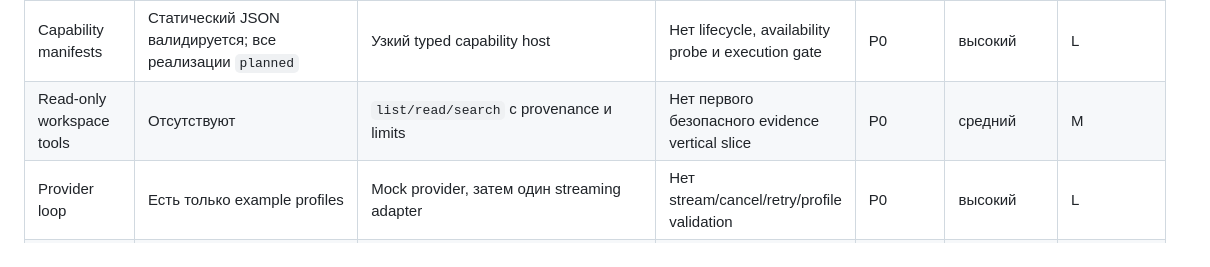
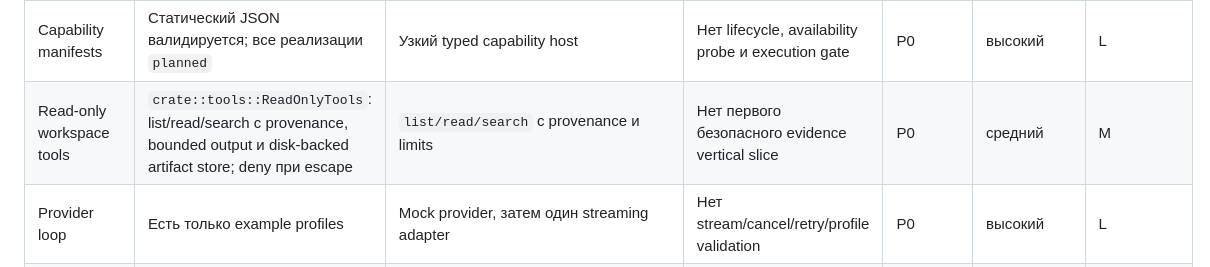
Before and after one commit to 1tuz/impetus, a Markdown page: docs/iteration-2-audit.md, the part around the change. Rendered like a GitHub page.

```diff
--- a/docs/iteration-2-audit.md
+++ b/docs/iteration-2-audit.md
@@ -49,7 +49,7 @@ Zap / CLI / optional GPUI client
 | Policy origin boundary | `ActionOrigin` и `Allow/NeedsApproval/Deny` реализованы | Origin определяется доверенной IPC/capability boundary | Caller может сконструировать `origin=user`; нет revision binding | P0 | критический | M |
 | System sandbox | `SandboxScope` проверяет пути и network flag | OS-enforced process/file/network isolation | Текущее имя не означает реальную системную изоляцию | P0 | критический | L |
 | Capability manifests | Статический JSON валидируется; все реализации `planned` | Узкий typed capability host | Нет lifecycle, availability probe и execution gate | P0 | высокий | L |
-| Read-only workspace tools | Отсутствуют | `list/read/search` с provenance и limits | Нет первого безопасного evidence vertical slice | P0 | средний | M |
+| Read-only workspace tools | `crate::tools::ReadOnlyTools`: list/read/search с provenance, bounded output и disk-backed artifact store; deny при escape | `list/read/search` с provenance и limits | Нет первого безопасного evidence vertical slice | P0 | средний | M |
 | Provider loop | Есть только example profiles | Mock provider, затем один streaming adapter | Нет stream/cancel/retry/profile validation | P0 | высокий | L |
 | Credential boundary | В документах и example config только opaque refs | macOS Keychain adapter и local/no-secret profile | Нет runtime adapter и redaction test | P0 | критический | M |
 | Bounded output / artifacts | GPUI ограничивает видимый CI log 600 строками | Disk-backed artifact store + bounded hot window | CI channel unbounded; local run копит полный `String`; нет source ref | P0/P1 | высокий | M |
```
Also changed, not shown: TODO.md (+1 -1 lines), docs/iteration-2-roadmap.md (+7 -7 lines).
